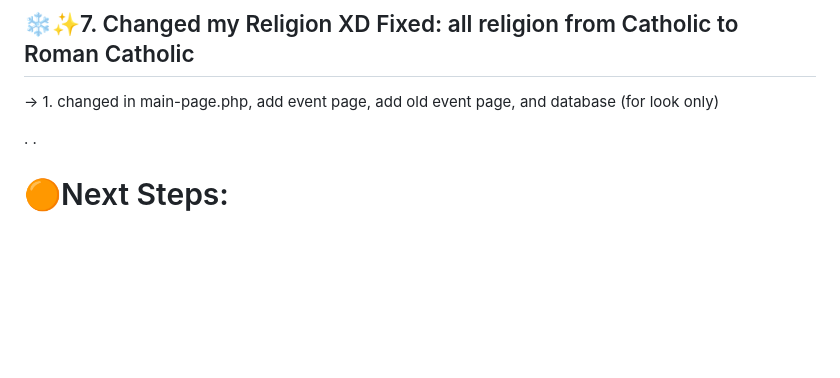
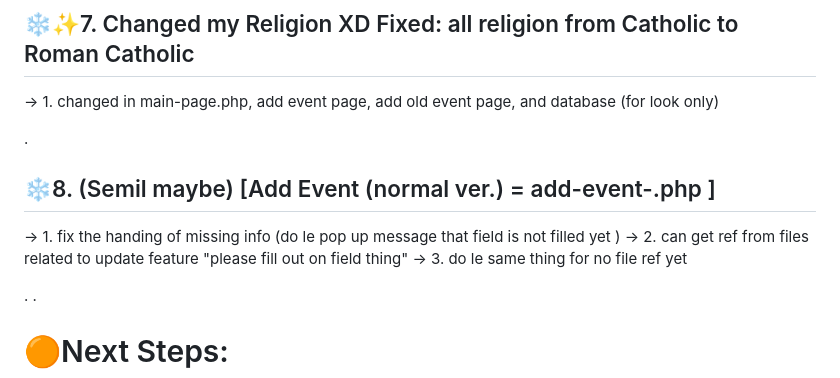
Before and after one commit to ayarchvs/Campus-Ministry-Evaluation-System, a Markdown page: README.md, the part around one of its changes. Drawn GitHub-style; blank space fills up the shorter version.

```diff
--- a/README.md
+++ b/README.md
@@ -78,6 +78,13 @@ Todo List
 ## ❄️✨7. Changed my Religion XD Fixed: all religion from Catholic to Roman Catholic
   -> 1. changed in main-page.php, add event page, add old event page, and database (for look only)
 
+  .
+
+  ## ❄️8.  (Semil maybe)  [Add Event (normal ver.) = add-event-.php ]
+ -> 1. fix the handing of missing info (do le pop up message that field is not filled yet )
+ -> 2. can get ref from files related to update feature "please fill out on field thing"
+ -> 3. do le same thing for no file ref yet
+
 
 
 .
```
Also changed, not shown: other parts of README.md (+1 -1 lines).
